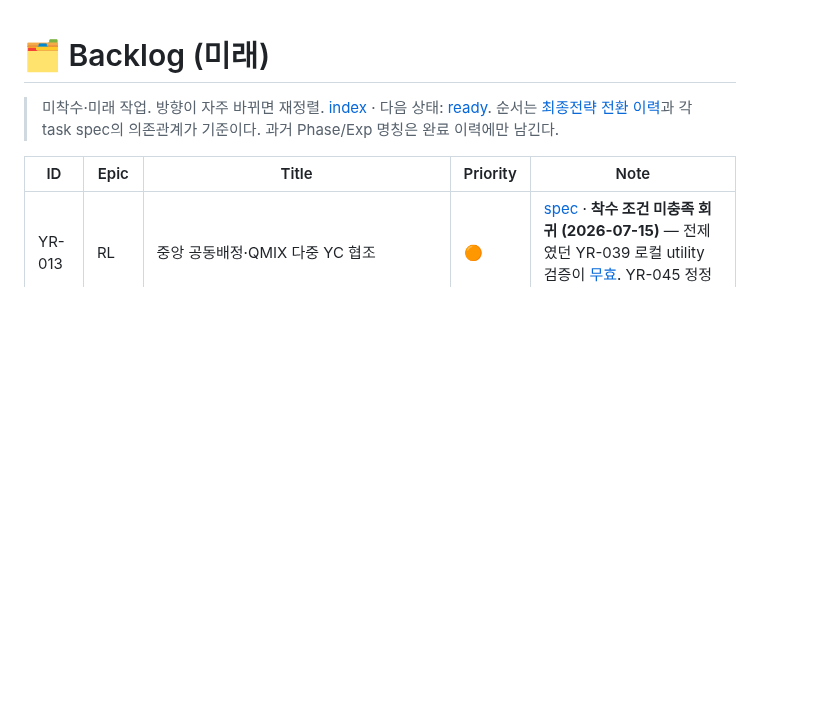
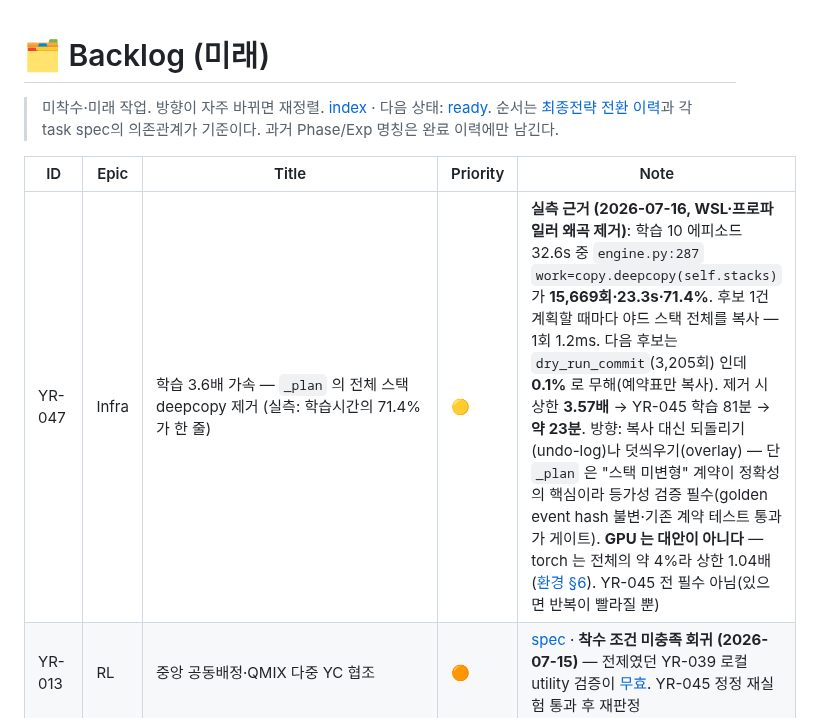
Before and after one commit to bbageon/port-schedule-optimization, a Markdown page: .claude/Dashboard/backlog.md, the part around the change. GitHub-like rendering; blank space fills up the shorter version.

```diff
--- a/.claude/Dashboard/backlog.md
+++ b/.claude/Dashboard/backlog.md
@@ -5,6 +5,7 @@
 
 | ID | Epic | Title | Priority | Note |
 |---|---|---|---|---|
+| YR-047 | Infra | 학습 3.6배 가속 — `_plan` 의 전체 스택 deepcopy 제거 (실측: 학습시간의 71.4%가 한 줄) | 🟡 | **실측 근거 (2026-07-16, WSL·프로파일러 왜곡 제거)**: 학습 10 에피소드 32.6s 중 `engine.py:287` `work=copy.deepcopy(self.stacks)` 가 **15,669회·23.3s·71.4%**. 후보 1건 계획할 때마다 야드 스택 전체를 복사 — 1회 1.2ms. 다음 후보는 `dry_run_commit`(3,205회) 인데 **0.1%** 로 무해(예약표만 복사). 제거 시 상한 **3.57배** → YR-045 학습 81분 → **약 23분**. 방향: 복사 대신 되돌리기(undo-log)나 덧씌우기(overlay) — 단 `_plan` 은 "스택 미변형" 계약이 정확성의 핵심이라 등가성 검증 필수(golden event hash 불변·기존 계약 테스트 통과가 게이트). **GPU 는 대안이 아니다** — torch 는 전체의 약 4%라 상한 1.04배 ([환경 §6](../docs/개발환경-windows-wsl.md)). YR-045 전 필수 아님(있으면 반복이 빨라질 뿐) |
 | YR-013 | RL | 중앙 공동배정·QMIX 다중 YC 협조 | 🟠 | [spec](../docs/dashboard-task-specs/YR-013-exp4-multi-yc.md) · **착수 조건 미충족 회귀 (2026-07-15)** — 전제였던 YR-039 로컬 utility 검증이 [무효](../docs/strategy-history/2026-07-15-YR-039-무효판정-imbalance-지배.md). YR-045 정정 재실험 통과 후 재판정 |
 | YR-045 | Exp | YR-039 정정판 locked 재실험 — 신규 seed 대역 + §18 다중 게이트(평균대기↓·P95/본선/STS·이송 비악화·이동/재조작 1+ 개선·위반 0) + 항목별 기여율 보고 의무 | 🟠 | 기존 test 대역(320000~) 진단 사용으로 소각. 의존 YR-043·044. 총비용 CI 단독으로는 불채택 |
 | YR-042 | Exp | DGT·HJNC 근사 프로파일 일반화 게이트 (재실행 대기) | 🟡 | **run 중단 (2026-07-15)** — YR-039 무효로 전제 상실 (동일 imbalance reward·동일 baseline 상속). 구현(`0cd547d`·`f51818c`)은 유효 — YR-045 통과 후 정정판 정책으로 재실행 |
```
Also changed, not shown: .claude/docs/개발환경-windows-wsl.md (+7 -3 lines).
